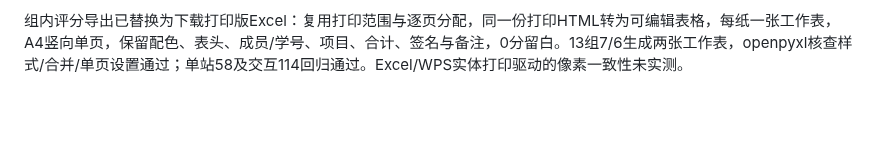
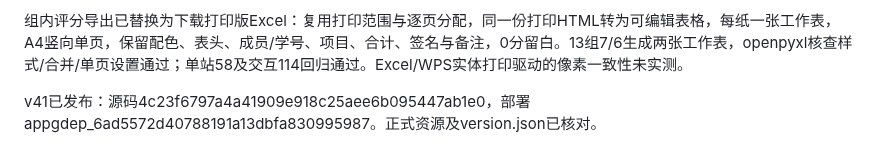
Before and after one commit to zcq19991029/jiafenxitong, a Markdown page: 项目交接.md, the part around the change. Rendered like a GitHub page; blank space fills up the shorter version.

Commit message:
docs: record group Excel release receipt

```diff
--- a/项目交接.md
+++ b/项目交接.md
@@ -148,3 +148,5 @@ v38已发布成功，源码18b49ab85aacd08d4fb2effe68708e1a972188ec，部署appg
 v40已发布成功：源码3b8ca2e35df52346d96b70215811a4c9f53a10df，部署appgdep_6ad51976d97481918d774da34c97605e。线上版本SHA、逐页组数及独立打印代码均已核对。Chrome PDF验收通过；原生WPS驱动/实体纸张未直接验证。
 
 组内评分导出已替换为下载打印版Excel：复用打印范围与逐页分配，同一份打印HTML转为可编辑表格，每纸一张工作表，A4竖向单页，保留配色、表头、成员/学号、项目、合计、签名与备注，0分留白。13组7/6生成两张工作表，openpyxl核查样式/合并/单页设置通过；单站58及交互114回归通过。Excel/WPS实体打印驱动的像素一致性未实测。
+
+v41已发布：源码4c23f6797a4a41909e918c25aee6b095447ab1e0，部署appgdep_6ad5572d40788191a13dbfa830995987。正式资源及version.json已核对。
```
